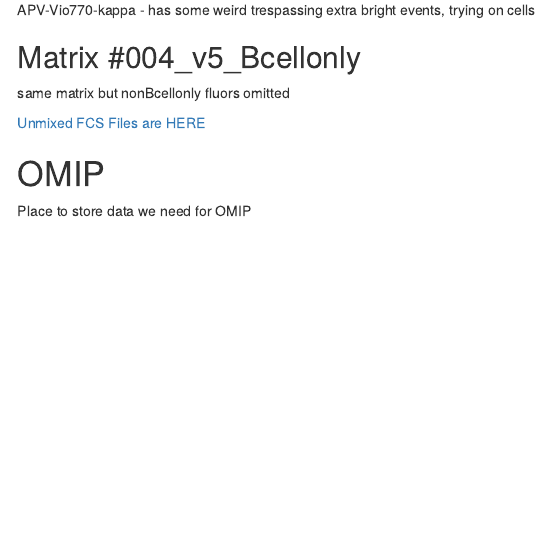
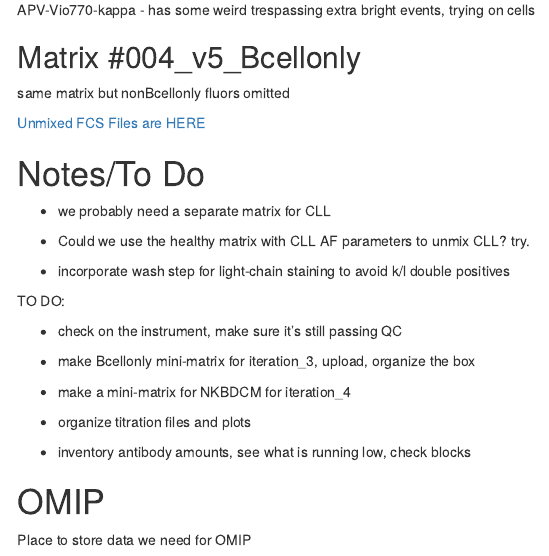
Before and after one commit to jbianchi1942/Broad_MOSAIC, an R Markdown document (index.Rmd): the page in a window 1100 px wide, from 5620 px down. The pictures show the output file index.html that the author committed with the source, opened offline; menus at the side of the page are left out.

Commit message:
Update site

```diff
--- a/index.Rmd
+++ b/index.Rmd
@@ -247,6 +247,26 @@ same matrix but nonBcellonly fluors omitted
 
 [Unmixed FCS Files are HERE](https://app.box.com/folder/336531063895)
 
+# Notes/To Do
+
+- we probably need a separate matrix for CLL
+
+- Could we use the healthy matrix with CLL AF parameters to unmix CLL? try.
+
+- incorporate wash step for light-chain staining to avoid k/l double positives
+
+TO DO:
+
+- check on the instrument, make sure it's still passing QC
+
+- make Bcellonly mini-matrix for iteration_3, upload, organize the box
+
+- make a mini-matrix for NKBDCM for iteration_4
+
+- organize titration files and plots
+
+- inventory antibody amounts, see what is running low, check blocks
+
 # OMIP {.tabset}
 
 Place to store data we need for OMIP
```
Also changed, not shown: index.html.
